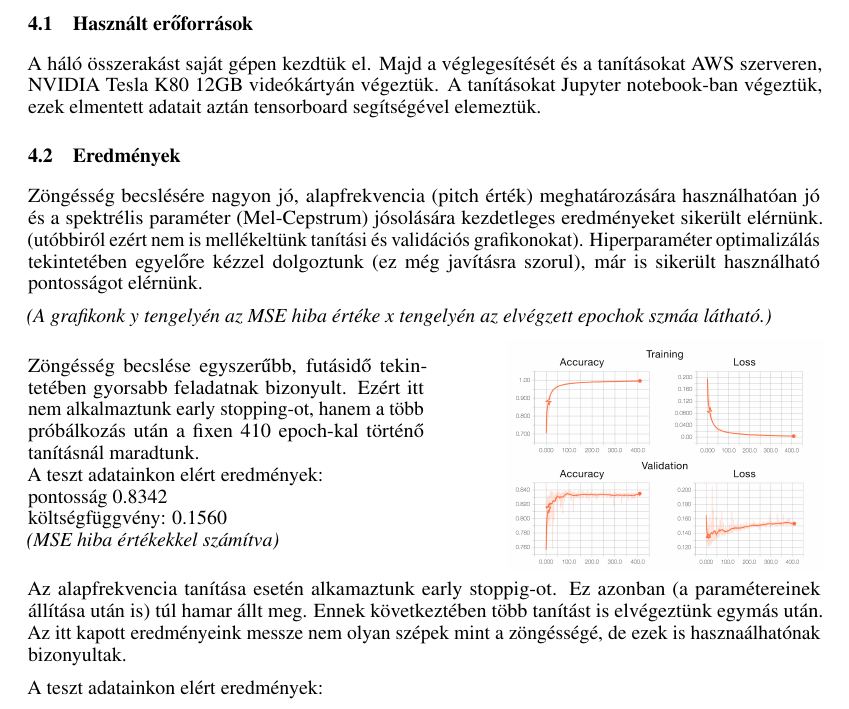
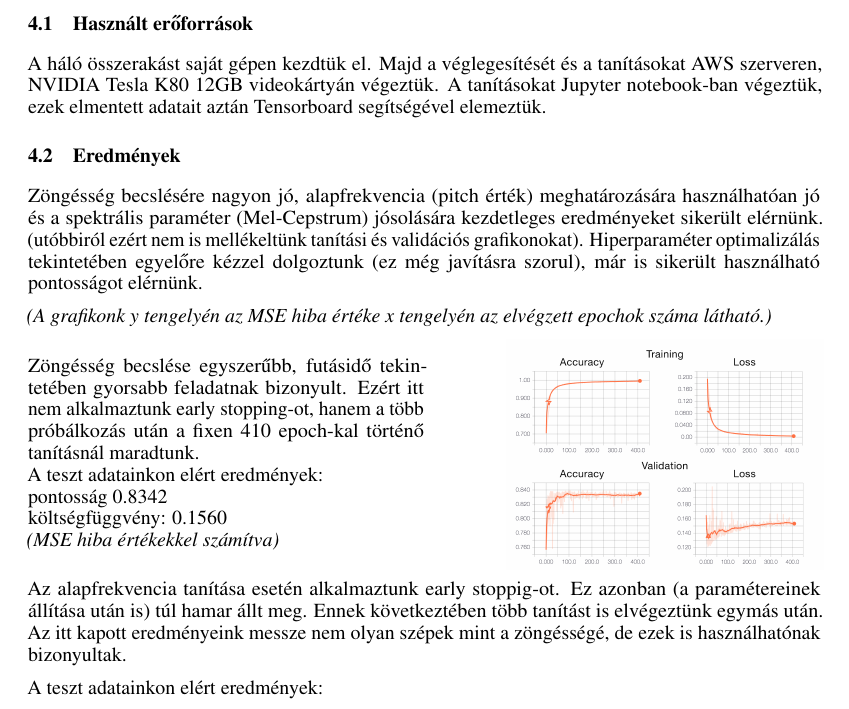
Before and after one commit to negedng/vitmav45-2016-Rhinos-public, a LaTeX thesis (doc/tex_source/nips_2016.tex, which reads doc/tex_source/results.tex): part of page 6 of 8, cut so that both start at the same text. Compiled offline with pdfLaTeX.

Commit message:
results doc

```diff
--- a/doc/tex_source/results.tex
+++ b/doc/tex_source/results.tex
@@ -1,30 +1,30 @@
 \section{Megvalósítás}
 \subsection{Használt erőforrások}
-A háló összerakást saját gépen kezdtük el. Majd a véglegesítését és a tanításokat AWS szerveren, NVIDIA Tesla K80 12GB videókártyán végeztük. A tanításokat Jupyter notebook-ban végeztük, ezek elmentett adatait aztán tensorboard segítségével elemeztük.
+A háló összerakást saját gépen kezdtük el. Majd a véglegesítését és a tanításokat AWS szerveren, NVIDIA Tesla K80 12GB videokártyán végeztük. A tanításokat Jupyter notebook-ban végeztük, ezek elmentett adatait aztán Tensorboard segítségével elemeztük.
 
 \subsection{Eredmények}
 
-Zöngésség becslésére nagyon jó, alapfrekvencia (pitch érték) meghatározására használhatóan jó és a spektrélis paraméter (Mel-Cepstrum) jósolására kezdetleges eredményeket sikerült elérnünk. (utóbbiról ezért nem is mellékeltünk tanítási és validációs grafikonokat). Hiperparaméter optimalizálás tekintetében egyelőre kézzel dolgoztunk (ez még javításra szorul), már is sikerült használható pontosságot  elérnünk.
+Zöngésség becslésére nagyon jó, alapfrekvencia (pitch érték) meghatározására használhatóan jó és a spektrális paraméter (Mel-Cepstrum) jósolására kezdetleges eredményeket sikerült elérnünk. (utóbbiról ezért nem is mellékeltünk tanítási és validációs grafikonokat). Hiperparaméter optimalizálás tekintetében egyelőre kézzel dolgoztunk (ez még javításra szorul), már is sikerült használható pontosságot  elérnünk.
 
-\textit{(A grafikonk y tengelyén az MSE hiba értéke x tengelyén az elvégzett epochok szmáa látható.)}
+\textit{(A grafikonk y tengelyén az MSE hiba értéke x tengelyén az elvégzett epochok száma látható.)}
 
 \begin{minipage}{0.5\textwidth}
-Zöngésség becslése egyszerűbb, futásidő tekintetében gyorsabb feladatnak bizonyult. Ezért itt nem alkalmaztunk early stopping-ot, hanem a több próbálkozás után a fixen 410 epoch-kal történő tanításnál maradtunk.
+	Zöngésség becslése egyszerűbb, futásidő tekintetében gyorsabb feladatnak bizonyult. Ezért itt nem alkalmaztunk early stopping-ot, hanem a több próbálkozás után a fixen 410 epoch-kal történő tanításnál maradtunk.
 
-A teszt adatainkon elért eredmények:
+	A teszt adatainkon elért eredmények:
 
-pontosság 0.8342
+	pontosság 0.8342
 
-költségfüggvény: 0.1560
+	költségfüggvény: 0.1560
 
-\textit{(MSE hiba értékekkel számítva)}
+	\textit{(MSE hiba értékekkel számítva)}
 \end{minipage}
 \begin{minipage}{0.5\textwidth}
 	\flushright
 	\includegraphics[width=0.8\textwidth,keepaspectratio]{uv_fig}
 \end{minipage}
 
-Az alapfrekvencia tanítása esetén alkamaztunk early stoppig-ot. Ez azonban (a paramétereinek állítása után is) túl hamar állt meg. Ennek következtében több tanítást is elvégeztünk egymás után. Az itt kapott eredményeink messze nem olyan szépek mint a zöngésségé, de ezek is hasznaálhatónak bizonyultak.
+Az alapfrekvencia tanítása esetén alkalmaztunk early stoppig-ot. Ez azonban (a paramétereinek állítása után is) túl hamar állt meg. Ennek következtében több tanítást is elvégeztünk egymás után. Az itt kapott eredményeink messze nem olyan szépek mint a zöngésségé, de ezek is használhatónak bizonyultak.
 
 A teszt adatainkon elért eredmények:
 
```
